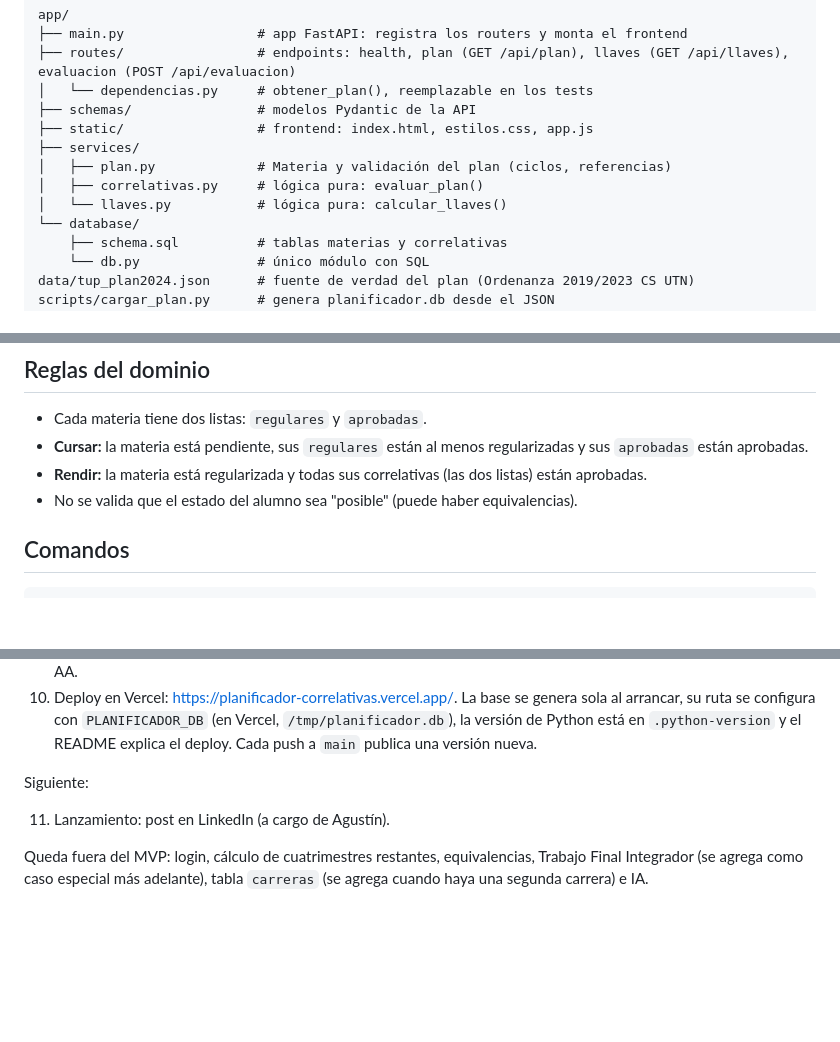
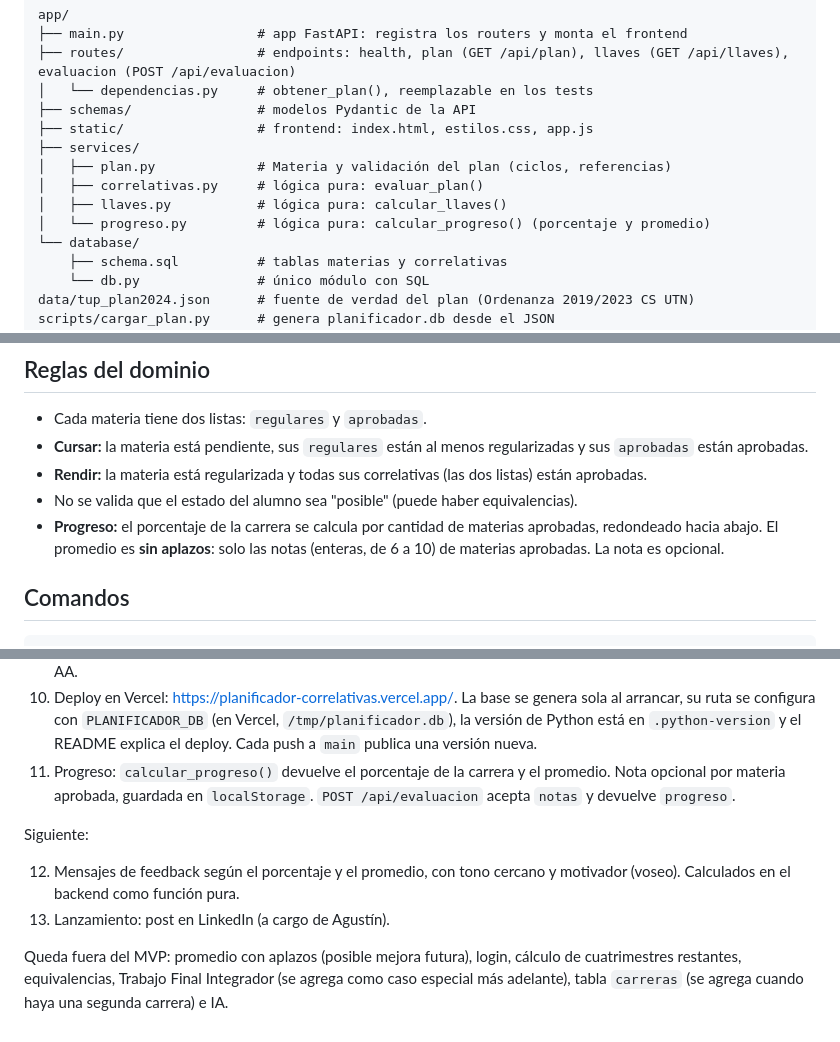
Before and after one commit to TTubi/planificador-correlativas, a Markdown page: CLAUDE.md, 3 parts joined by grey strips. GitHub-like rendering; blank space fills up the shorter version.

```diff
--- a/CLAUDE.md
+++ b/CLAUDE.md
@@ -59,7 +59,8 @@ app/
 ├── services/
 │   ├── plan.py             # Materia y validación del plan (ciclos, referencias)
 │   ├── correlativas.py     # lógica pura: evaluar_plan()
-│   └── llaves.py           # lógica pura: calcular_llaves()
+│   ├── llaves.py           # lógica pura: calcular_llaves()
+│   └── progreso.py         # lógica pura: calcular_progreso() (porcentaje y promedio)
 └── database/
     ├── schema.sql          # tablas materias y correlativas
     └── db.py               # único módulo con SQL
@@ -82,6 +83,7 @@ Principios:
 - **Cursar:** la materia está pendiente, sus `regulares` están al menos regularizadas y sus `aprobadas` están aprobadas.
 - **Rendir:** la materia está regularizada y todas sus correlativas (las dos listas) están aprobadas.
 - No se valida que el estado del alumno sea "posible" (puede haber equivalencias).
+- **Progreso:** el porcentaje de la carrera se calcula por cantidad de materias aprobadas, redondeado hacia abajo. El promedio es **sin aplazos**: solo las notas (enteras, de 6 a 10) de materias aprobadas. La nota es opcional.
 
 ## Comandos
 
@@ -107,9 +109,11 @@ Hecho:
 8. README con captura, cómo correrlo, API y decisiones de diseño.
 9. Diseño visual: colores con variables CSS, modo oscuro, resumen con barra de progreso, leyenda y contraste WCAG AA.
 10. Deploy en Vercel: <https://planificador-correlativas.vercel.app/>. La base se genera sola al arrancar, su ruta se configura con `PLANIFICADOR_DB` (en Vercel, `/tmp/planificador.db`), la versión de Python está en `.python-version` y el README explica el deploy. Cada push a `main` publica una versión nueva.
+11. Progreso: `calcular_progreso()` devuelve el porcentaje de la carrera y el promedio. Nota opcional por materia aprobada, guardada en `localStorage`. `POST /api/evaluacion` acepta `notas` y devuelve `progreso`.
 
 Siguiente:
 
-11. Lanzamiento: post en LinkedIn (a cargo de Agustín).
+12. Mensajes de feedback según el porcentaje y el promedio, con tono cercano y motivador (voseo). Calculados en el backend como función pura.
+13. Lanzamiento: post en LinkedIn (a cargo de Agustín).
 
-Queda fuera del MVP: login, cálculo de cuatrimestres restantes, equivalencias, Trabajo Final Integrador (se agrega como caso especial más adelante), tabla `carreras` (se agrega cuando haya una segunda carrera) e IA.
+Queda fuera del MVP: promedio con aplazos (posible mejora futura), login, cálculo de cuatrimestres restantes, equivalencias, Trabajo Final Integrador (se agrega como caso especial más adelante), tabla `carreras` (se agrega cuando haya una segunda carrera) e IA.
```
Also changed, not shown: README.md (+14 -4 lines), docs/captura.png, 7 other files.
